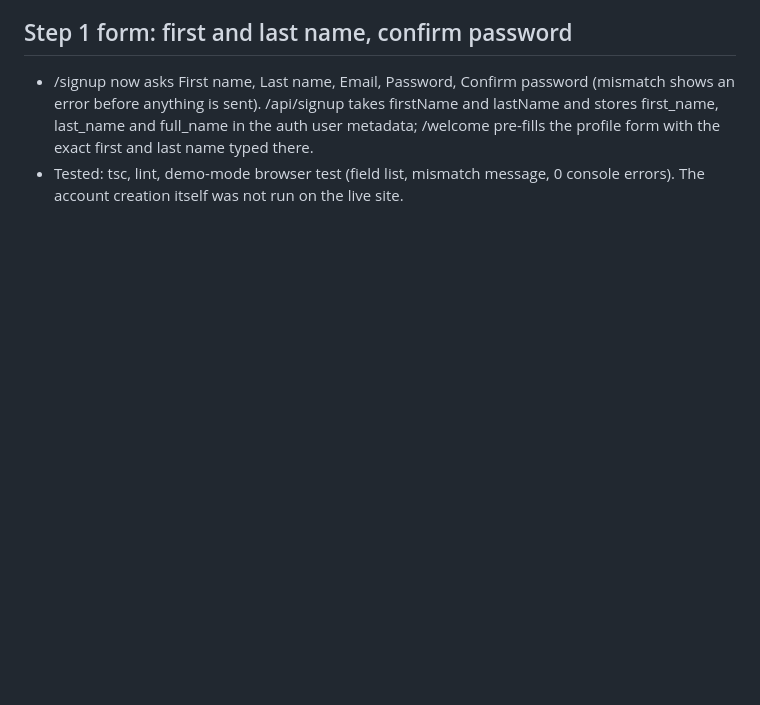
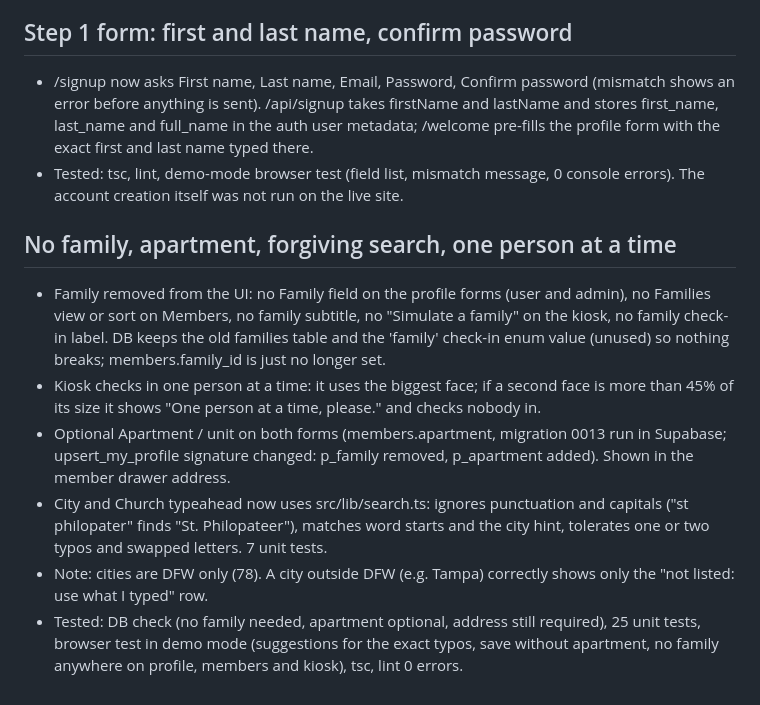
Before and after one commit to morcosfady/kanisa-checkin, a Markdown page: docs/HANDOFF.md, the part around the change. GitHub-like rendering; blank space fills up the shorter version.

Commit message:
Handoff: no family, apartment, search, one at a time

```diff
--- a/docs/HANDOFF.md
+++ b/docs/HANDOFF.md
@@ -116,3 +116,11 @@
 ## Step 1 form: first and last name, confirm password
 - /signup now asks First name, Last name, Email, Password, Confirm password (mismatch shows an error before anything is sent). /api/signup takes firstName and lastName and stores first_name, last_name and full_name in the auth user metadata; /welcome pre-fills the profile form with the exact first and last name typed there.
 - Tested: tsc, lint, demo-mode browser test (field list, mismatch message, 0 console errors). The account creation itself was not run on the live site.
+
+## No family, apartment, forgiving search, one person at a time
+- Family removed from the UI: no Family field on the profile forms (user and admin), no Families view or sort on Members, no family subtitle, no "Simulate a family" on the kiosk, no family check-in label. DB keeps the old families table and the 'family' check-in enum value (unused) so nothing breaks; members.family_id is just no longer set.
+- Kiosk checks in one person at a time: it uses the biggest face; if a second face is more than 45% of its size it shows "One person at a time, please." and checks nobody in.
+- Optional Apartment / unit on both forms (members.apartment, migration 0013 run in Supabase; upsert_my_profile signature changed: p_family removed, p_apartment added). Shown in the member drawer address.
+- City and Church typeahead now uses src/lib/search.ts: ignores punctuation and capitals ("st philopater" finds "St. Philopateer"), matches word starts and the city hint, tolerates one or two typos and swapped letters. 7 unit tests.
+- Note: cities are DFW only (78). A city outside DFW (e.g. Tampa) correctly shows only the "not listed: use what I typed" row.
+- Tested: DB check (no family needed, apartment optional, address still required), 25 unit tests, browser test in demo mode (suggestions for the exact typos, save without apartment, no family anywhere on profile, members and kiosk), tsc, lint 0 errors.
```
